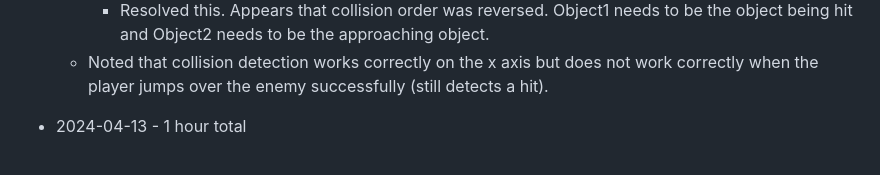
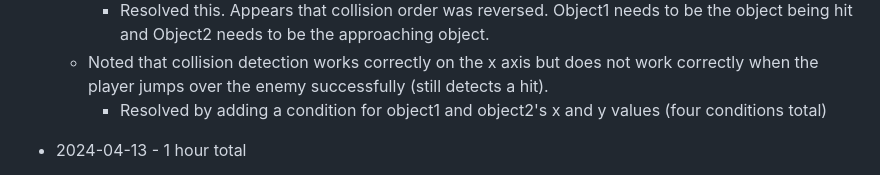
Before and after one commit to mejia-dev/epicodus-capstone-mvp, a Markdown page: Timetracker.md, the part around the change. GitHub-like rendering.

Commit message:
Update Timetracker

```diff
--- a/Timetracker.md
+++ b/Timetracker.md
@@ -38,6 +38,7 @@
   * Collision appears to be registering on the wrong side. Collision is detected and undetected preemptively.
     * Resolved this. Appears that collision order was reversed. Object1 needs to be the object being hit and Object2 needs to be the approaching object.
   * Noted that collision detection works correctly on the x axis but does not work correctly when the player jumps over the enemy successfully (still detects a hit).
+    * Resolved by adding a condition for object1 and object2's x and y values (four conditions total)
 
 * 2024-04-13 - 1 hour total
   * 9:30am BST - 10:30am BST
```
